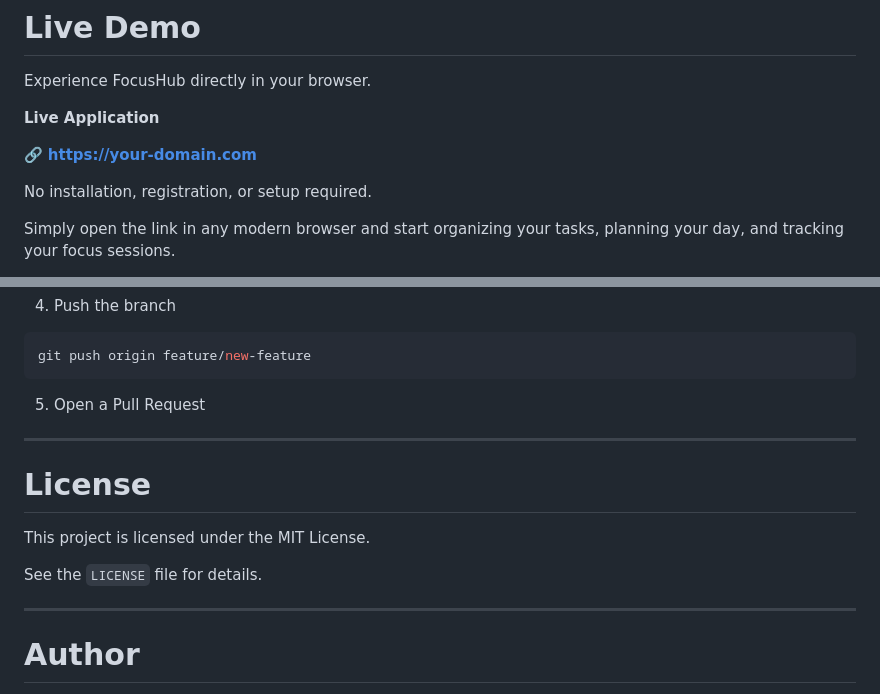
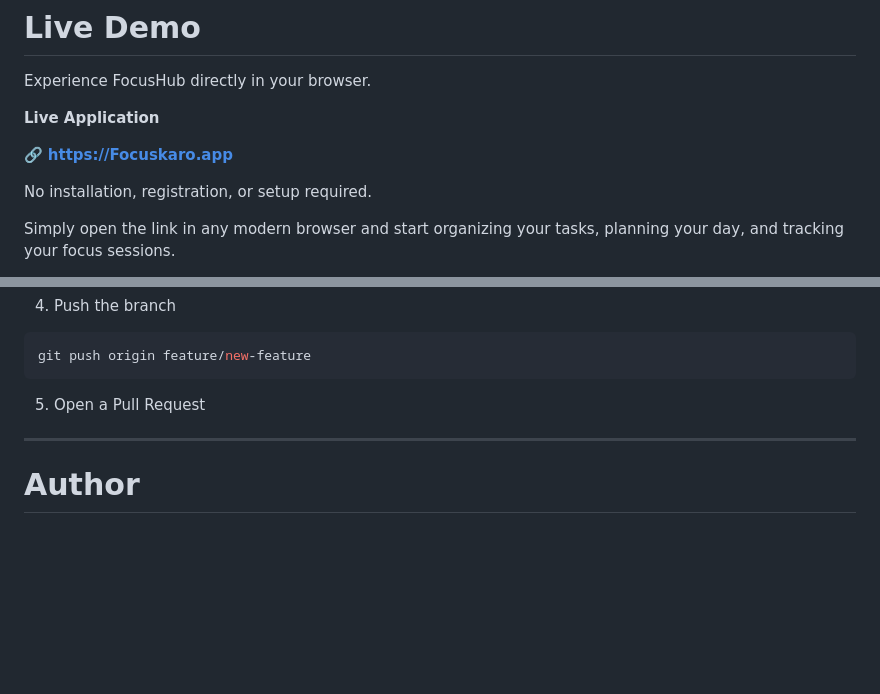
Before and after one commit to akshaykurve/Assignment-9, a Markdown page: README.md, 2 parts joined by grey strips. GitHub-like rendering; blank space fills up the shorter version.

Commit message:
Update live link and remove license information
Updated live application link and removed license section.

```diff
--- a/README.md
+++ b/README.md
@@ -203,7 +203,7 @@ Experience FocusHub directly in your browser.
 
 **Live Application**
 
-🔗 **https://your-domain.com**
+🔗 **[https://Focuskaro.app](https://akshaykurve.github.io/Assignment-9/)**
 
 No installation, registration, or setup required.
 
@@ -335,14 +335,6 @@ git push origin feature/new-feature
 
 ---
 
-# License
-
-This project is licensed under the MIT License.
-
-See the `LICENSE` file for details.
-
----
-
 # Author
 
 Developed by **Akshay Dhanraj Kurve**
```
